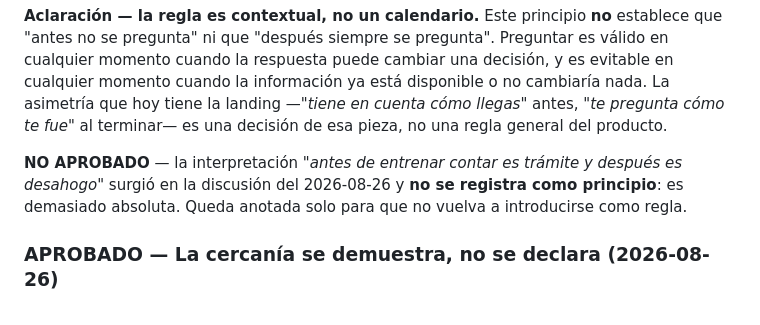
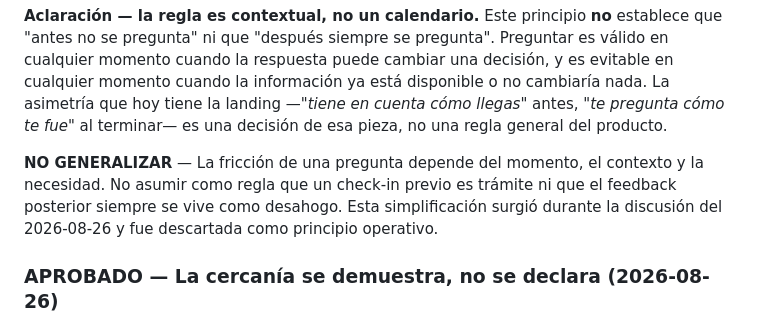
Before and after one commit to seba-gonzalez/Entrenador-ia, a Markdown page: cerca/REGISTRO_APROBADOS.md, the part around the change. Rendered like a GitHub page.

Commit message:
Reformula la nota descartada sobre la friccion de preguntar
La nota anterior citaba textualmente la formulacion descartada, asi
que la idea equivocada seguia presente en la fuente de verdad aunque
estuviera marcada como no aprobada.

Ahora la nota conserva la leccion sin repetir la simplificacion: la
friccion de una pregunta depende del momento, el contexto y la
necesidad, y no se asume como regla que un check-in previo sea
tramite ni que el feedback posterior se viva siempre como desahogo.

El principio aprobado y la aclaracion contextual quedan intactos.

Co-Authored-By: Claude Opus 5 <noreply@anthropic.com>
Claude-Session: https://claude.ai/code/session_01Ej7hyf4cPWBnoLeQUwqRat

```diff
--- a/cerca/REGISTRO_APROBADOS.md
+++ b/cerca/REGISTRO_APROBADOS.md
@@ -276,7 +276,7 @@ La información también puede venir de contexto previo, feedback espontáneo, h
 
 **Aclaración — la regla es contextual, no un calendario.** Este principio **no** establece que "antes no se pregunta" ni que "después siempre se pregunta". Preguntar es válido en cualquier momento cuando la respuesta puede cambiar una decisión, y es evitable en cualquier momento cuando la información ya está disponible o no cambiaría nada. La asimetría que hoy tiene la landing —*"tiene en cuenta cómo llegas"* antes, *"te pregunta cómo te fue"* al terminar— es una decisión de esa pieza, no una regla general del producto.
 
-**NO APROBADO** — la interpretación *"antes de entrenar contar es trámite y después es desahogo"* surgió en la discusión del 2026-08-26 y **no se registra como principio**: es demasiado absoluta. Queda anotada solo para que no vuelva a introducirse como regla.
+**NO GENERALIZAR** — La fricción de una pregunta depende del momento, el contexto y la necesidad. No asumir como regla que un check-in previo es trámite ni que el feedback posterior siempre se vive como desahogo. Esta simplificación surgió durante la discusión del 2026-08-26 y fue descartada como principio operativo.
 
 ### APROBADO — La cercanía se demuestra, no se declara (2026-08-26)
 Consolida el criterio de tono ya registrado en §5. Queremos que la persona pueda experimentar cosas como: CERCA se acordó; entendió lo relevante; no tuve que repetir todo; tuvo en cuenta cómo llegué; ajustó cuando tenía sentido; **mantuvo cuando no hacía falta cambiar**; me explicó una decisión con claridad.
```
